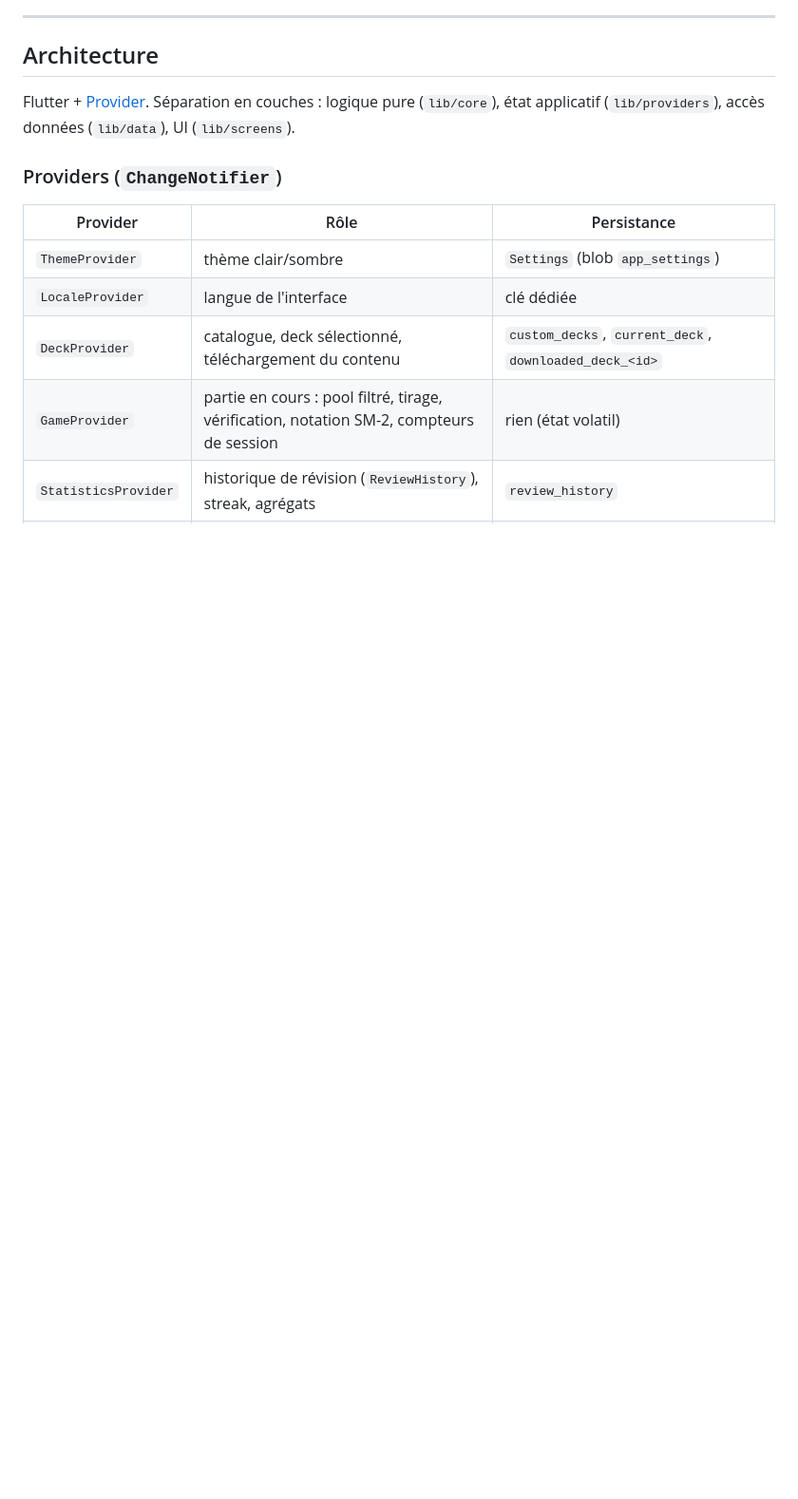
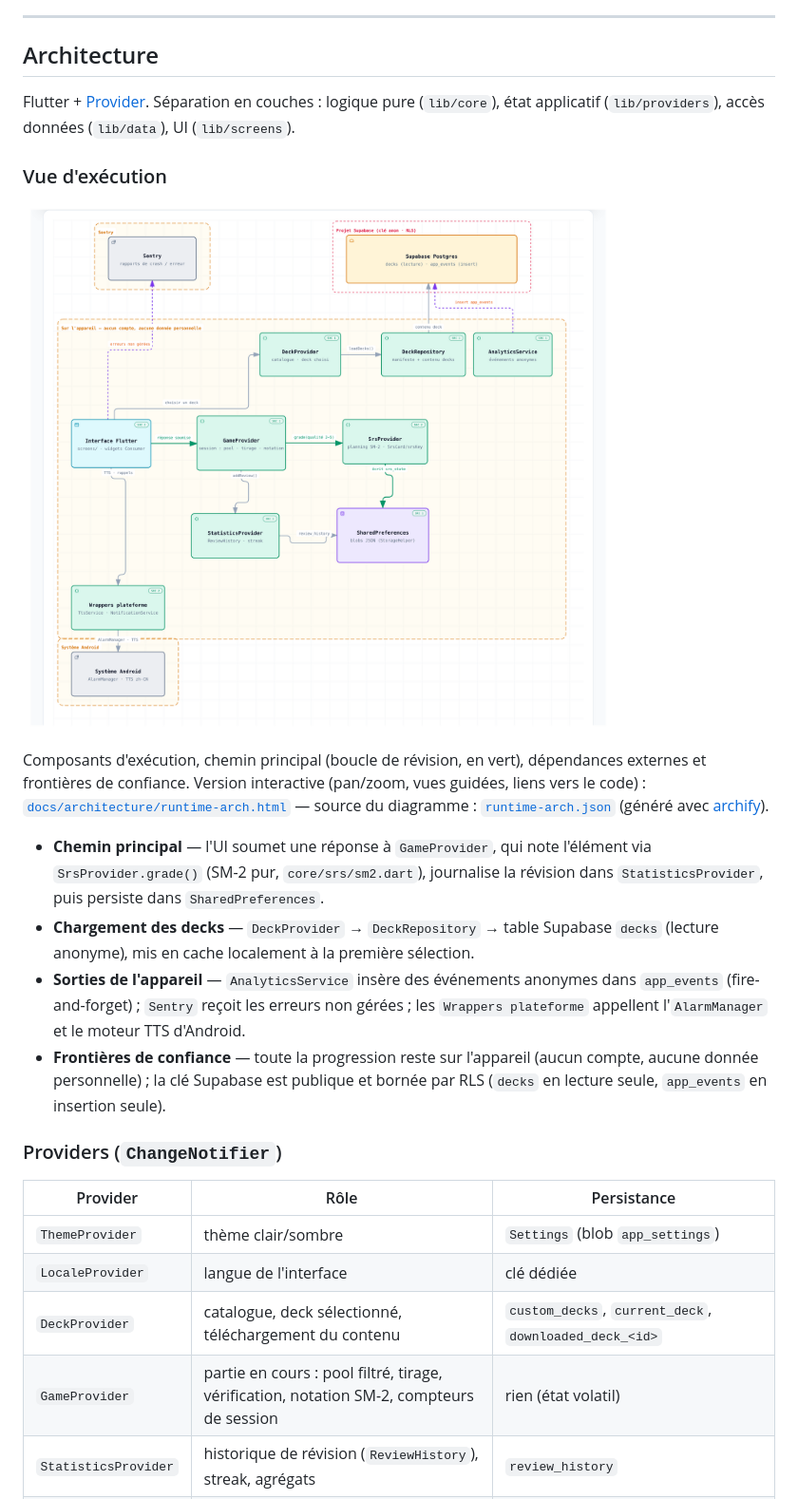
Before and after one commit to Pouple-Tim/Language-Learning-App, a Markdown page: README.md, the part around the change. Shown at 95% size. Drawn GitHub-style; pictures changed too: docs/architecture/runtime-arch.png (added); blank space fills up the shorter version.

Commit message:
docs: runtime architecture diagram (archify) + README embed
- docs/architecture/runtime-arch.{json,html,png}: showcase archify diagram
  of the runtime — 12 components, one primary path (review loop), external
  deps (Supabase/Sentry/Android), 4 trust boundaries, detail in cards
- README: new "Vue d'exécution" subsection under Architecture

Co-Authored-By: Claude Sonnet 5 <noreply@anthropic.com>
Claude-Session: https://claude.ai/code/session_01CHvwvGkZVkQ4F9yRFSzPo4

```diff
--- a/README.md
+++ b/README.md
@@ -154,6 +154,28 @@ programmation est la date SM-2.
 Flutter + [Provider](https://pub.dev/packages/provider). Séparation en couches :
 logique pure (`lib/core`), état applicatif (`lib/providers`), accès données
 (`lib/data`), UI (`lib/screens`).
+
+### Vue d'exécution
+
+[![Architecture d'exécution](docs/architecture/runtime-arch.png)](docs/architecture/runtime-arch.html)
+
+Composants d'exécution, chemin principal (boucle de révision, en vert), dépendances
+externes et frontières de confiance. Version interactive (pan/zoom, vues guidées,
+liens vers le code) : [`docs/architecture/runtime-arch.html`](docs/architecture/runtime-arch.html)
+— source du diagramme : [`runtime-arch.json`](docs/architecture/runtime-arch.json)
+(généré avec [archify](https://github.com/tt-a1i/archify)).
+
+- **Chemin principal** — l'UI soumet une réponse à `GameProvider`, qui note l'élément
+  via `SrsProvider.grade()` (SM-2 pur, `core/srs/sm2.dart`), journalise la révision
+  dans `StatisticsProvider`, puis persiste dans `SharedPreferences`.
+- **Chargement des decks** — `DeckProvider` → `DeckRepository` → table Supabase
+  `decks` (lecture anonyme), mis en cache localement à la première sélection.
+- **Sorties de l'appareil** — `AnalyticsService` insère des événements anonymes dans
+  `app_events` (fire-and-forget) ; `Sentry` reçoit les erreurs non gérées ; les
+  `Wrappers plateforme` appellent l'`AlarmManager` et le moteur TTS d'Android.
+- **Frontières de confiance** — toute la progression reste sur l'appareil (aucun
+  compte, aucune donnée personnelle) ; la clé Supabase est publique et bornée par
+  RLS (`decks` en lecture seule, `app_events` en insertion seule).
 
 ### Providers (`ChangeNotifier`)
 
```
Also changed, not shown: 2 other files.
